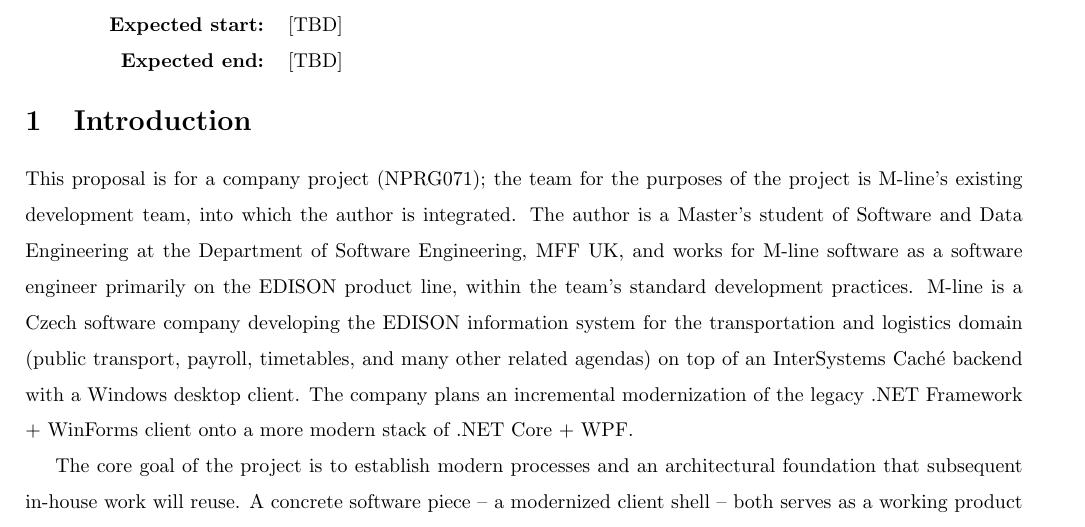
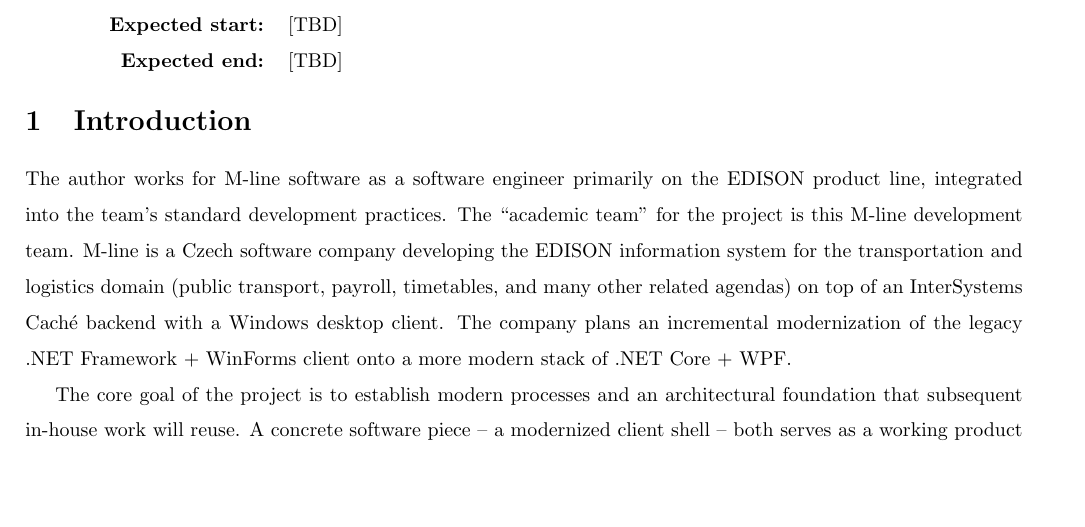
Before and after one commit to dracekmartin/FiremniProjekt, a LaTeX document (project-proposal.tex): part of page 1 of 3, cut so that both start at the same text, the shorter picture padded with empty space. Compiled offline with pdfLaTeX.

Commit message:
shortened intro

```diff
--- a/project-proposal.tex
+++ b/project-proposal.tex
@@ -52,7 +52,7 @@
 
 \section{Introduction}
 
-This proposal is for a company project (NPRG071); the team for the purposes of the project is M-line's existing development team, into which the author is integrated. The author is a Master's student of Software and Data Engineering at the Department of Software Engineering, MFF UK, and works for M-line software as a software engineer primarily on the EDISON product line, within the team's standard development practices. M-line is a Czech software company developing the EDISON information system for the transportation and logistics domain (public transport, payroll, timetables, and many other related agendas) on top of an InterSystems Caché backend with a Windows desktop client. The company plans an incremental modernization of the legacy .NET Framework + WinForms client onto a more modern stack of .NET Core + WPF.
+The author works for M-line software as a software engineer primarily on the EDISON product line, integrated into the team's standard development practices. The ``academic team'' for the project is this M-line development team. M-line is a Czech software company developing the EDISON information system for the transportation and logistics domain (public transport, payroll, timetables, and many other related agendas) on top of an InterSystems Caché backend with a Windows desktop client. The company plans an incremental modernization of the legacy .NET Framework + WinForms client onto a more modern stack of .NET Core + WPF.
 
 The core goal of the project is to establish modern processes and an architectural foundation that subsequent in-house work will reuse. A concrete software piece -- a modernized client shell -- both serves as a working product and as a demonstration for the processes and patterns being introduced.
 
```
